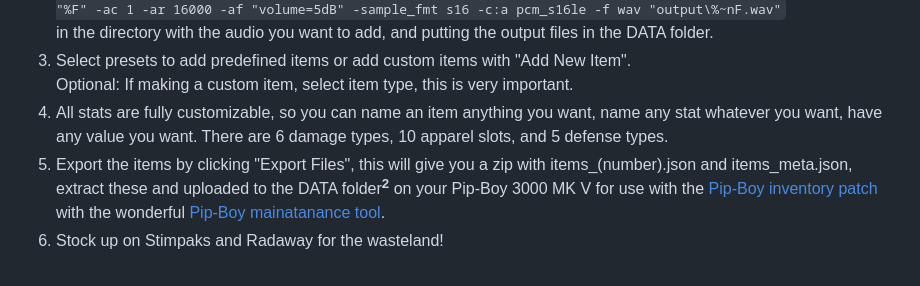
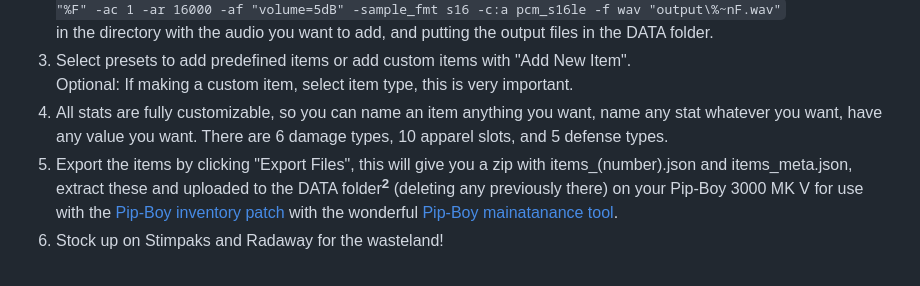
Before and after one commit to AidanLeeCalamera/Pip-Boy-Inventory-JSON-Generator, a Markdown page: README.md, the part around the change. Drawn GitHub-style.

```diff
--- a/README.md
+++ b/README.md
@@ -10,7 +10,7 @@ A HTML page for generating items.json files for my inventory patch for the Pip-B
 5. Select presets to add predefined items or add custom items with "Add New Item".
    Optional: If making a custom item, select item type, this is very important.
 6. All stats are fully customizable, so you can name an item anything you want, name any stat whatever you want, have any value you want. There are 6 damage types, 10 apparel slots, and 5 defense types.
-7. Export the items by clicking "Export Files", this will give you a zip with items_(number).json and items_meta.json, extract these and uploaded to the DATA folder<sup>**2**</sup> on your Pip-Boy 3000 MK V for use with the [Pip-Boy inventory patch](https://github.com/AidanLeeCalamera/Pip-Boy-Inventory-Patch) with the wonderful [Pip-Boy mainatanance tool](https://pip-boy.com/3000-mk-v/maintenance).
+7. Export the items by clicking "Export Files", this will give you a zip with items_(number).json and items_meta.json, extract these and uploaded to the DATA folder<sup>**2**</sup> (deleting any previously there) on your Pip-Boy 3000 MK V for use with the [Pip-Boy inventory patch](https://github.com/AidanLeeCalamera/Pip-Boy-Inventory-Patch) with the wonderful [Pip-Boy mainatanance tool](https://pip-boy.com/3000-mk-v/maintenance).
 8. Stock up on Stimpaks and Radaway for the wasteland!
 
 \
```
